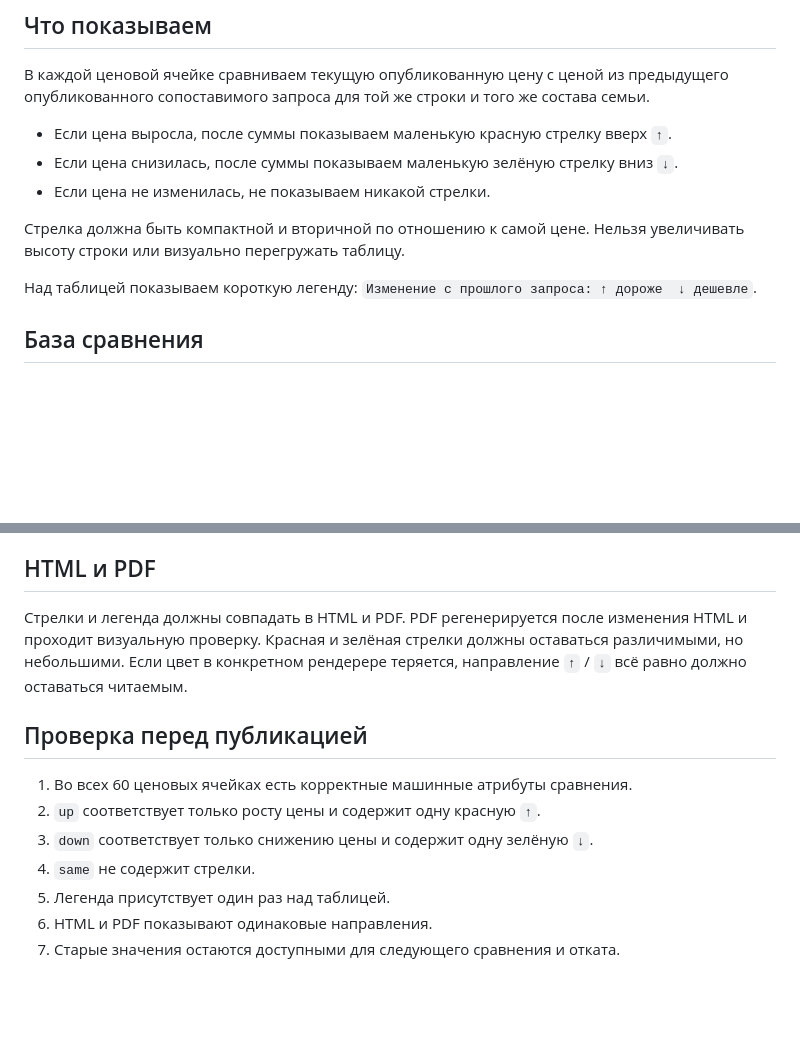
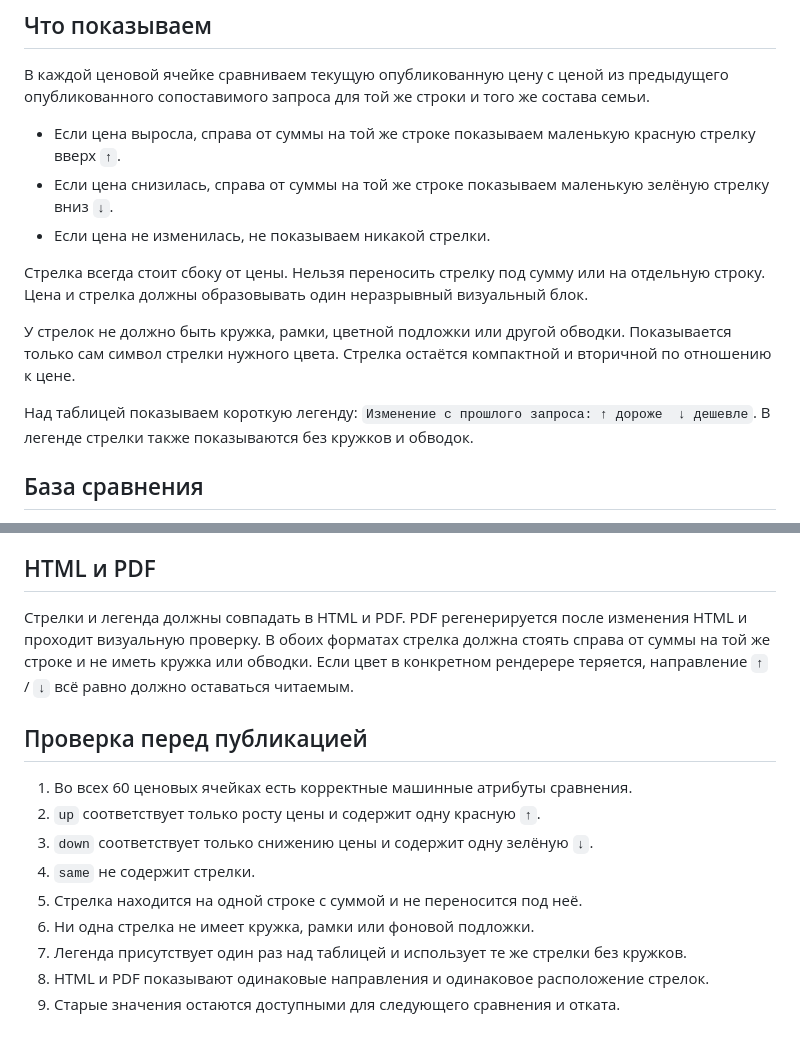
Before and after one commit to nikonovmike2737/belek_ny, a Markdown page: docs/PRICE_TREND_DISPLAY_RULE.md, 2 parts joined by grey strips. Drawn GitHub-style; blank space fills up the shorter version.

Commit message:
docs: require inline price arrows without circles

```diff
--- a/docs/PRICE_TREND_DISPLAY_RULE.md
+++ b/docs/PRICE_TREND_DISPLAY_RULE.md
@@ -6,13 +6,15 @@
 
 В каждой ценовой ячейке сравниваем текущую опубликованную цену с ценой из предыдущего опубликованного сопоставимого запроса для той же строки и того же состава семьи.
 
-- Если цена выросла, после суммы показываем маленькую красную стрелку вверх `↑`.
-- Если цена снизилась, после суммы показываем маленькую зелёную стрелку вниз `↓`.
+- Если цена выросла, справа от суммы на той же строке показываем маленькую красную стрелку вверх `↑`.
+- Если цена снизилась, справа от суммы на той же строке показываем маленькую зелёную стрелку вниз `↓`.
 - Если цена не изменилась, не показываем никакой стрелки.
 
-Стрелка должна быть компактной и вторичной по отношению к самой цене. Нельзя увеличивать высоту строки или визуально перегружать таблицу.
+Стрелка всегда стоит сбоку от цены. Нельзя переносить стрелку под сумму или на отдельную строку. Цена и стрелка должны образовывать один неразрывный визуальный блок.
 
-Над таблицей показываем короткую легенду: `Изменение с прошлого запроса: ↑ дороже  ↓ дешевле`.
+У стрелок не должно быть кружка, рамки, цветной подложки или другой обводки. Показывается только сам символ стрелки нужного цвета. Стрелка остаётся компактной и вторичной по отношению к цене.
+
+Над таблицей показываем короткую легенду: `Изменение с прошлого запроса: ↑ дороже  ↓ дешевле`. В легенде стрелки также показываются без кружков и обводок.
 
 ## База сравнения
 
@@ -34,7 +36,7 @@
 
 ## HTML и PDF
 
-Стрелки и легенда должны совпадать в HTML и PDF. PDF регенерируется после изменения HTML и проходит визуальную проверку. Красная и зелёная стрелки должны оставаться различимыми, но небольшими. Если цвет в конкретном рендерере теряется, направление `↑` / `↓` всё равно должно оставаться читаемым.
+Стрелки и легенда должны совпадать в HTML и PDF. PDF регенерируется после изменения HTML и проходит визуальную проверку. В обоих форматах стрелка должна стоять справа от суммы на той же строке и не иметь кружка или обводки. Если цвет в конкретном рендерере теряется, направление `↑` / `↓` всё равно должно оставаться читаемым.
 
 ## Проверка перед публикацией
 
@@ -42,6 +44,8 @@
 2. `up` соответствует только росту цены и содержит одну красную `↑`.
 3. `down` соответствует только снижению цены и содержит одну зелёную `↓`.
 4. `same` не содержит стрелки.
-5. Легенда присутствует один раз над таблицей.
-6. HTML и PDF показывают одинаковые направления.
-7. Старые значения остаются доступными для следующего сравнения и отката.
+5. Стрелка находится на одной строке с суммой и не переносится под неё.
+6. Ни одна стрелка не имеет кружка, рамки или фоновой подложки.
+7. Легенда присутствует один раз над таблицей и использует те же стрелки без кружков.
+8. HTML и PDF показывают одинаковые направления и одинаковое расположение стрелок.
+9. Старые значения остаются доступными для следующего сравнения и отката.
```
